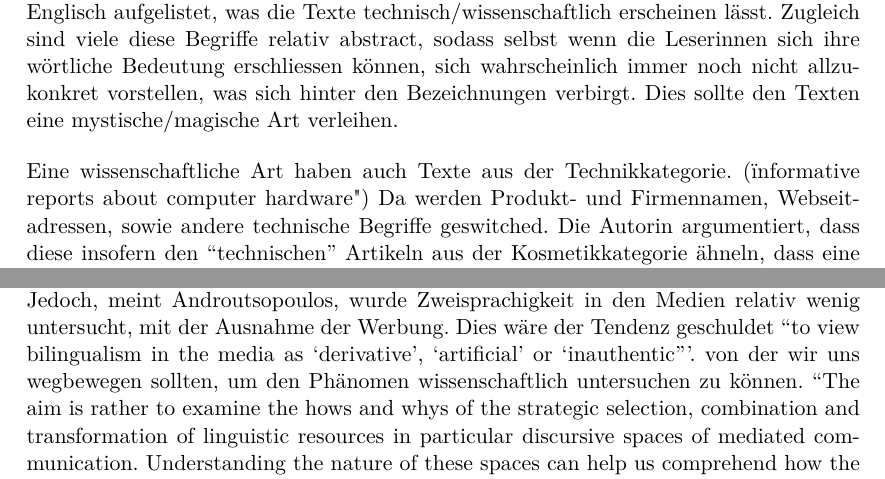
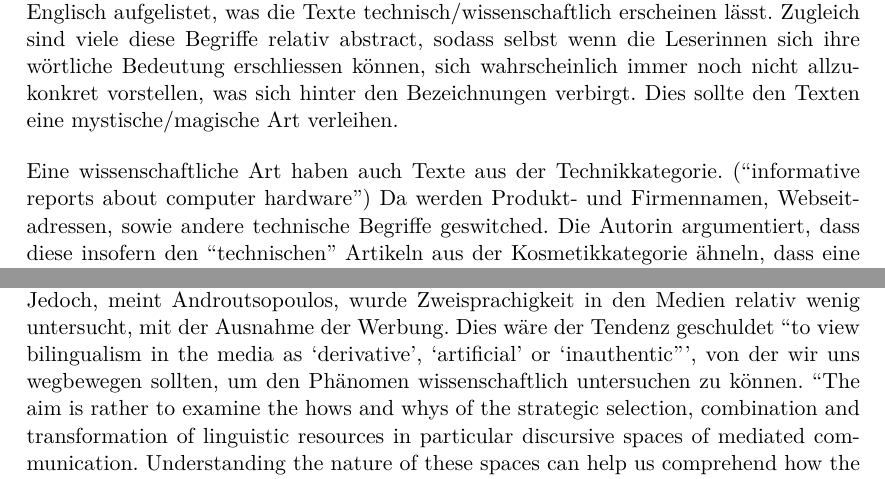
Before and after one commit to lusy/hausarbeiten, a LaTeX document (spanishNYC/hausarbeit/main.tex, which reads spanishNYC/hausarbeit/1-Intro.tex): two parts of pages 5 and 6 of 22, joined at a grey line, cut so that both start at the same text. Compiled offline with pdfLaTeX.

Commit message:
Repair punctuation

```diff
--- a/spanishNYC/hausarbeit/1-Intro.tex
+++ b/spanishNYC/hausarbeit/1-Intro.tex
@@ -177,7 +177,7 @@ Oft werden die Inhaltsstoffe von Kosmetikprodukten auf Englisch aufgelistet, was
 Zugleich sind viele diese Begriffe relativ abstract, sodass selbst wenn die Leserinnen sich ihre wörtliche Bedeutung erschliessen können, sich wahrscheinlich immer noch nicht allzukonkret vorstellen, was sich hinter den Bezeichnungen verbirgt.
 Dies sollte den Texten eine mystische/magische Art verleihen.
 
-Eine wissenschaftliche Art haben auch Texte aus der Technikkategorie. ("informative reports about computer hardware")
+Eine wissenschaftliche Art haben auch Texte aus der Technikkategorie. (``informative reports about computer hardware'')
 Da werden Produkt- und Firmennamen, Webseitadressen, sowie andere technische Begriffe geswitched.
 Die Autorin argumentiert, dass diese insofern den ``technischen'' Artikeln aus der Kosmetikkategorie ähneln, dass eine Leserin, ohne domäne spezifisches Wissen aus dem Technikbereich Schwierigkeiten haben würden, sich die Bedeutung der Texte zu erschließen.
 % marking group membership by using a specific technical jargon
@@ -195,7 +195,7 @@ Eine zweite Erklärung ist die Veränderung in den Formen/Voraussetzungen/Umstä
 Mit dem Internet wird die klare Abgrenzung zwischen den Beiden immer unschärfer.
 Marginalisierte Gruppen und Aktivistinnen haben immer leichter Zugang zu Medienproduktion und auch kommerzielle Anbieterinnen massschneidern ihre Angebote für immer kleinere Zielgruppen, die sie unterm anderen auch durch die sprachliche Ausdrucksweise versuchen anzusprechen.
 Jedoch, meint Androutsopoulos, wurde Zweisprachigkeit in den Medien relativ wenig untersucht, mit der Ausnahme der Werbung.
-Dies wäre der Tendenz geschuldet ``to view bilingualism in the media as ‘derivative’, ‘artificial’ or ‘inauthentic’''. % sehe ich auch so (also dass es nicht "frei"/"authentisch" entsteht; ich würde das 2./3. Sozioindexikalität nennen.
+Dies wäre der Tendenz geschuldet ``to view bilingualism in the media as ‘derivative’, ‘artificial’ or ‘inauthentic’'', % sehe ich auch so (also dass es nicht "frei"/"authentisch" entsteht; ich würde das 2./3. Sozioindexikalität nennen.
 von der wir uns wegbewegen sollten, um den Phänomen wissenschaftlich untersuchen zu können.
 ``The aim is rather to examine the
 hows and whys of the strategic selection, combination and transformation of
```
Also changed, not shown: spanishNYC/hausarbeit/1-Intro.tex (4 more changed lines).
